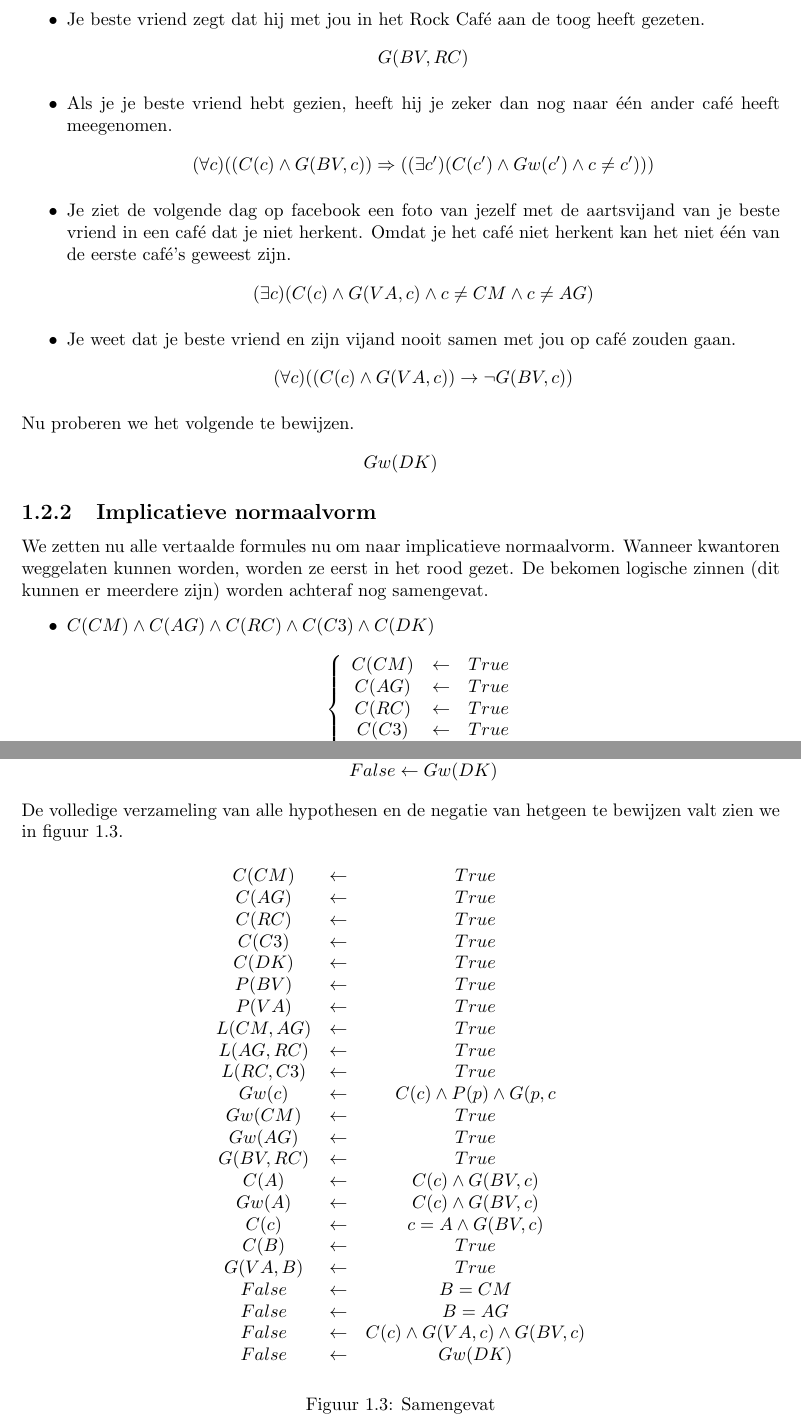
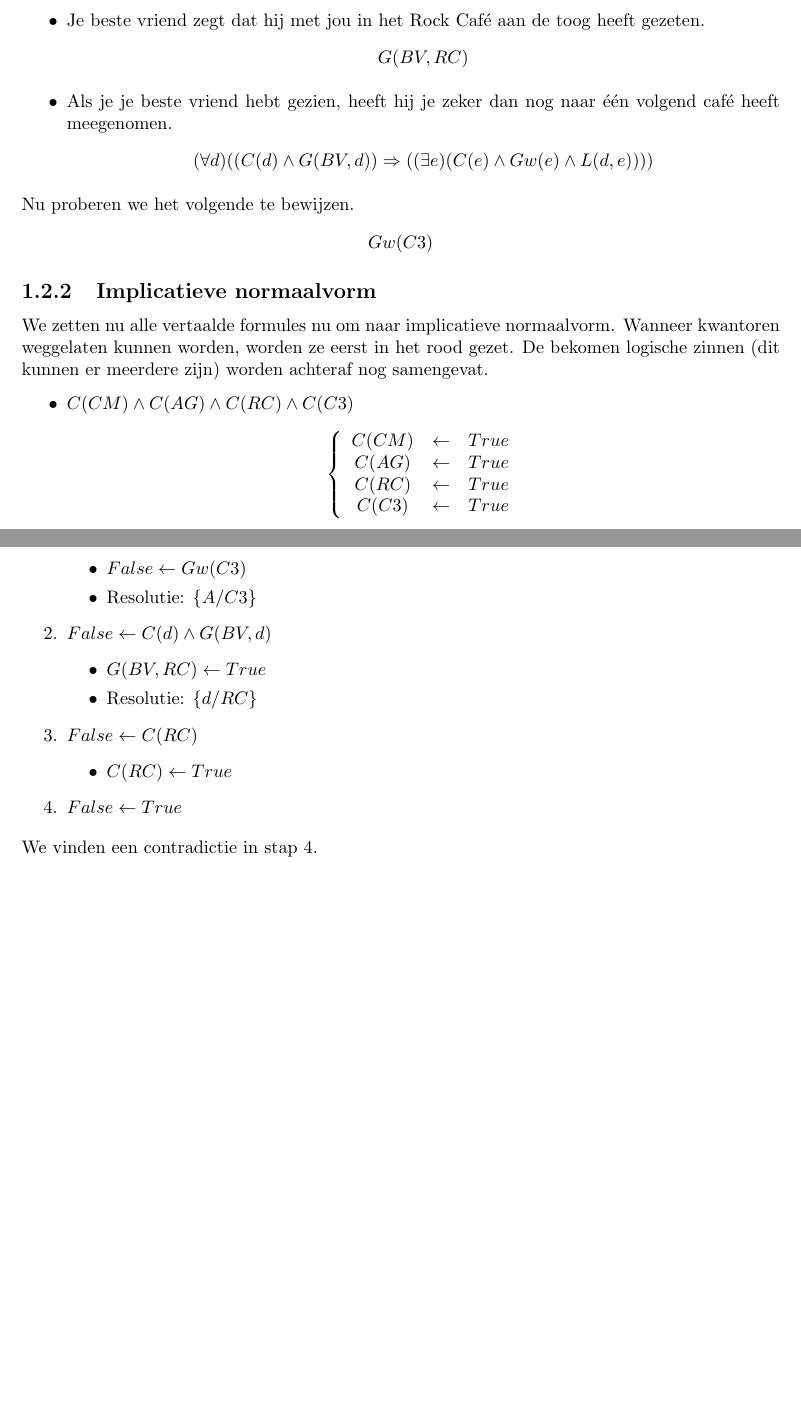
Before and after one commit to NorfairKing/ai_alternative-exam, a LaTeX document (ai_vraag_5.tex): two parts of pages 3 and 5 of 5 before the commit and two parts of pages 2 and 4 of 4 after it, joined at a grey line, cut so that both start at the same text, the shorter picture padded with empty space. Compiled offline with pdfLaTeX.

Commit message:
first draft of solution question 5

```diff
--- a/ai_vraag_5.tex
+++ b/ai_vraag_5.tex
@@ -67,29 +65,21 @@ Gw(CM) \wedge Gw(AG)
 \[
 G(BV,RC)
 \]
-\item Als je je beste vriend hebt gezien, heeft hij je zeker dan nog naar \'e\'en ander caf\'e heeft meegenomen.
+\item Als je je beste vriend hebt gezien, heeft hij je zeker dan nog naar \'e\'en volgend caf\'e heeft meegenomen.
 \[
-(\forall c) ((C(c) \wedge G(BV,c)) \Rightarrow ((\exists c') (C(c') \wedge Gw(c') \wedge c \neq c')))
-\]
-\item Je ziet de volgende dag op facebook een foto van jezelf met de aartsvijand van je beste vriend in een caf\'e dat je niet herkent. Omdat je het caf\'e niet herkent kan het niet \'e\'en van de eerste caf\'e's geweest zijn.
-\[
-(\exists c) (C(c) \wedge G(VA,c) \wedge c\neq CM \wedge c \neq AG)
-\]
-\item Je weet dat je beste vriend en zijn vijand nooit samen met jou op caf\'e zouden gaan.
-\[
-(\forall c) ((C(c) \wedge G(VA,c)) \rightarrow \neg G(BV,c))
+(\forall d) ((C(d) \wedge G(BV,d)) \Rightarrow ((\exists e) (C(e) \wedge Gw(e) \wedge L(d,e))))
 \]
 \end{itemize}
 Nu proberen we het volgende te bewijzen.
 \[
-Gw(DK)
+Gw(C3)
 \]
 
 \subsection{Implicatieve normaalvorm}
 We zetten nu alle vertaalde formules nu om naar implicatieve normaalvorm.
 Wanneer kwantoren weggelaten kunnen worden, worden ze eerst in het rood gezet. De bekomen logische zinnen (dit kunnen er meerdere zijn) worden achteraf nog samengevat.
 \begin{itemize}
-\item $C(CM)\wedge C(AG)\wedge C(RC)\wedge C(C3)\wedge C(DK)$
+\item $C(CM)\wedge C(AG)\wedge C(RC)\wedge C(C3)$
 \[
 \left\{
 \begin{array}{c c c}
@@ -97,7 +87,6 @@ C(CM) &\leftarrow& True\\
 C(AG) &\leftarrow& True\\
 C(RC) &\leftarrow& True\\
 C(C3) &\leftarrow& True\\
-C(DK) &\leftarrow& True\\
 \end{array}
 \right.
 \]
@@ -213 +191,3 @@ False &\leftarrow& B = AG\\
 \begin{itemize}
+\item $False \leftarrow Gw(C3)$
+\item Resolutie: $\{ A/C3\}$
@@ -223,41 +194,19 @@ False \leftarrow C(c) \wedge G(VA,c) \wedge G(BV,c)
 \end{itemize}
 
-\item $\neg Gw(DK)$
-\[
-False \leftarrow Gw(DK)
-\]
+\item $False \leftarrow C(d) \wedge G(BV,d)$
+\begin{itemize}
+\item $G(BV,RC) \leftarrow True$
+\item Resolutie: $\{ d/RC\}$
 \end{itemize}
-De volledige verzameling van alle hypothesen en de negatie van hetgeen te bewijzen valt zien we in figuur \ref{samengevat}.
-\begin{figure}[H]
-\[
-\begin{array}{c c c}
-C(CM) &\leftarrow& True\\
-C(AG) &\leftarrow& True\\
-C(RC) &\leftarrow& True\\
-C(C3) &\leftarrow& True\\
-C(DK) &\leftarrow& True\\
-P(BV) &\leftarrow& True\\
-P(VA) &\leftarrow& True\\
-L(CM,AG) &\leftarrow& True\\
-L(AG,RC) &\leftarrow& True\\
-L(RC,C3) &\leftarrow& True\\
-Gw(c) &\leftarrow& C(c) \wedge P(p) \wedge G(p,c\\
-Gw(CM) &\leftarrow& True\\
-Gw(AG) &\leftarrow& True\\
-G(BV,RC) &\leftarrow& True\\
-C(A) &\leftarrow&  C(c) \wedge  G(BV,c)\\
-Gw(A) &\leftarrow&  C(c) \wedge  G(BV,c)\\
-C(c) &\leftarrow& c = A \wedge G(BV,c)\\
-C(B) &\leftarrow& True\\
-G(VA,B) &\leftarrow& True\\
-False &\leftarrow& B = CM\\
-False &\leftarrow& B = AG\\
-False &\leftarrow& C(c) \wedge G(VA,c) \wedge G(BV,c)\\
-False &\leftarrow& Gw(DK)\\
-\end{array}
-\]
-\caption{Samengevat}
-\label{samengevat}
-\end{figure}
+
+\item $False \leftarrow C(RC)$
+\begin{itemize}
+\item $C(RC) \leftarrow True$
+\end{itemize}
+
+\item $False \leftarrow True$
+\end{enumerate}
+We vinden een contradictie in stap $4$.
+
 
 \end{document}
```
Also changed, not shown: ai_vraag_5.tex (104 more changed lines).
